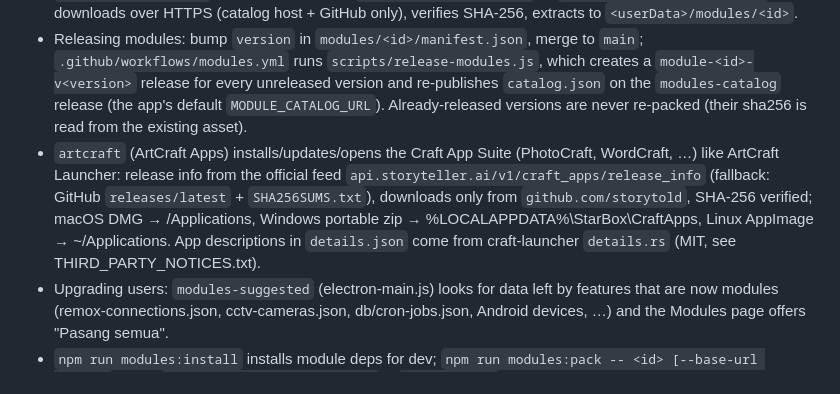
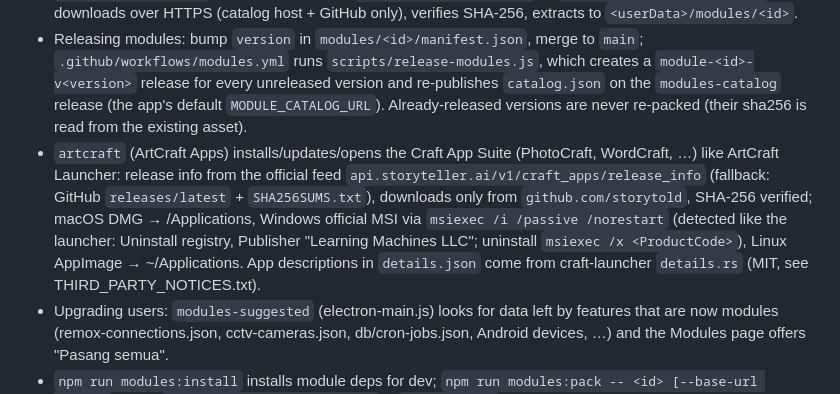
Before and after one commit to ginginabdulgoni/starbox, a Markdown page: CLAUDE.md, the part around the change. Drawn GitHub-style.

Commit message:
CLAUDE.md: ArtCraft installs the official MSI on Windows
Co-Authored-By: Claude Opus 5.5 <noreply@anthropic.com>

```diff
--- a/CLAUDE.md
+++ b/CLAUDE.md
@@ -326,7 +326,7 @@ Features are being split into modules under `modules/<id>/` (built-in) or `<user
 - `manifest.distribution: "download"` → loaded from `modules/` only in development (`STARBOX_DEV_MODULES=off` disables that to test the install flow); release users install it from the catalog on the **Modules** page.
 - `module-installer.js`: fetches the catalog (`STARBOX_MODULE_CATALOG` or `<API>/modules/catalog.json`), downloads over HTTPS (catalog host + GitHub only), verifies SHA-256, extracts to `<userData>/modules/<id>`.
 - Releasing modules: bump `version` in `modules/<id>/manifest.json`, merge to `main`; `.github/workflows/modules.yml` runs `scripts/release-modules.js`, which creates a `module-<id>-v<version>` release for every unreleased version and re-publishes `catalog.json` on the `modules-catalog` release (the app's default `MODULE_CATALOG_URL`). Already-released versions are never re-packed (their sha256 is read from the existing asset).
-- `artcraft` (ArtCraft Apps) installs/updates/opens the Craft App Suite (PhotoCraft, WordCraft, …) like ArtCraft Launcher: release info from the official feed `api.storyteller.ai/v1/craft_apps/release_info` (fallback: GitHub `releases/latest` + `SHA256SUMS.txt`), downloads only from `github.com/storytold`, SHA-256 verified; macOS DMG → /Applications, Windows portable zip → %LOCALAPPDATA%\StarBox\CraftApps, Linux AppImage → ~/Applications. App descriptions in `details.json` come from craft-launcher `details.rs` (MIT, see THIRD_PARTY_NOTICES.txt).
+- `artcraft` (ArtCraft Apps) installs/updates/opens the Craft App Suite (PhotoCraft, WordCraft, …) like ArtCraft Launcher: release info from the official feed `api.storyteller.ai/v1/craft_apps/release_info` (fallback: GitHub `releases/latest` + `SHA256SUMS.txt`), downloads only from `github.com/storytold`, SHA-256 verified; macOS DMG → /Applications, Windows official MSI via `msiexec /i /passive /norestart` (detected like the launcher: Uninstall registry, Publisher "Learning Machines LLC"; uninstall `msiexec /x <ProductCode>`), Linux AppImage → ~/Applications. App descriptions in `details.json` come from craft-launcher `details.rs` (MIT, see THIRD_PARTY_NOTICES.txt).
 - Upgrading users: `modules-suggested` (electron-main.js) looks for data left by features that are now modules (remox-connections.json, cctv-cameras.json, db/cron-jobs.json, Android devices, …) and the Modules page offers "Pasang semua".
 - `npm run modules:install` installs module deps for dev; `npm run modules:pack -- <id> [--base-url <url/>]` builds `dist-modules/<id>-<ver>.zip` + `catalog.json`.
 - Module deps must stay compatible with Electron's Node (Electron 25 = Node 18.15); the WA lockfile was seeded from the core lockfile for that reason.
```
